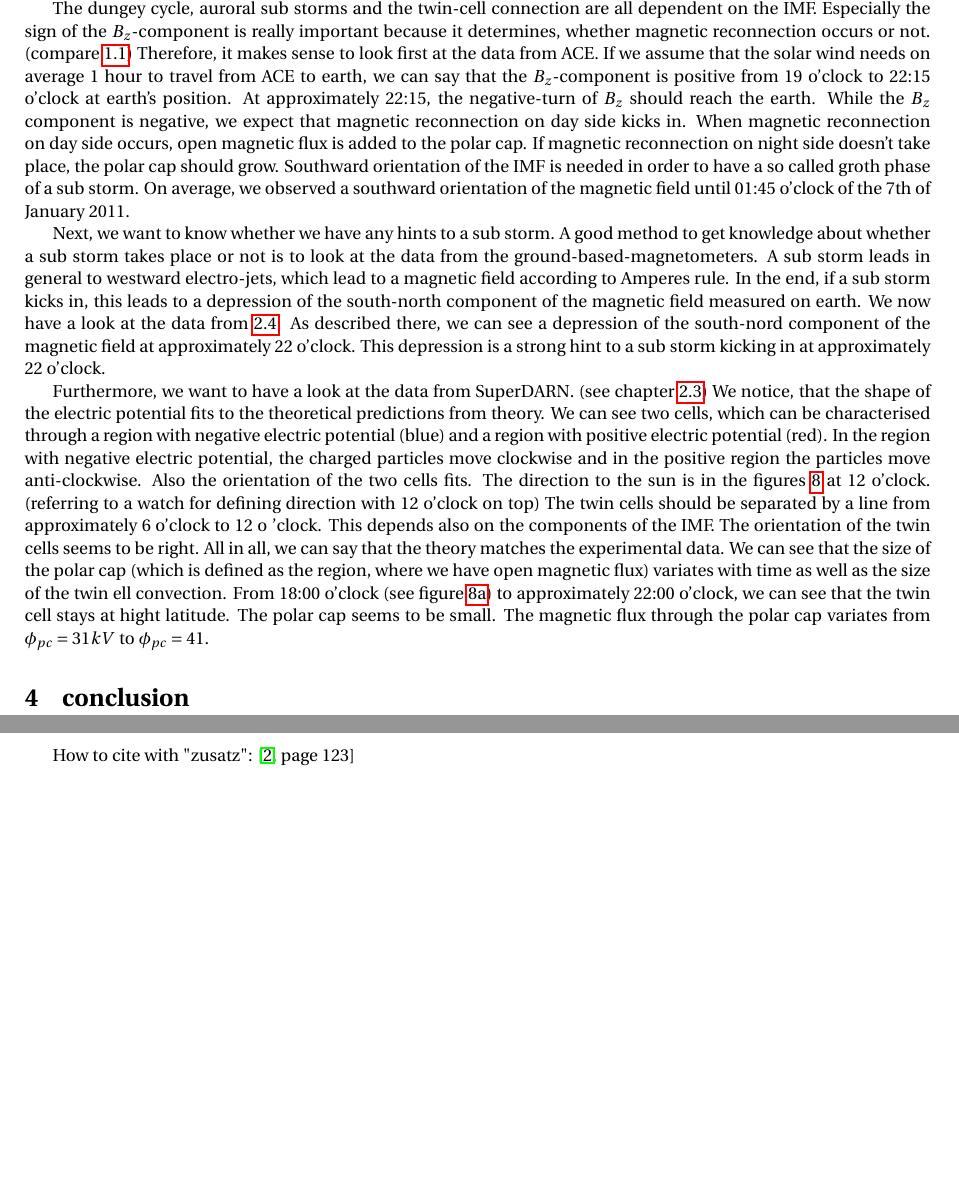
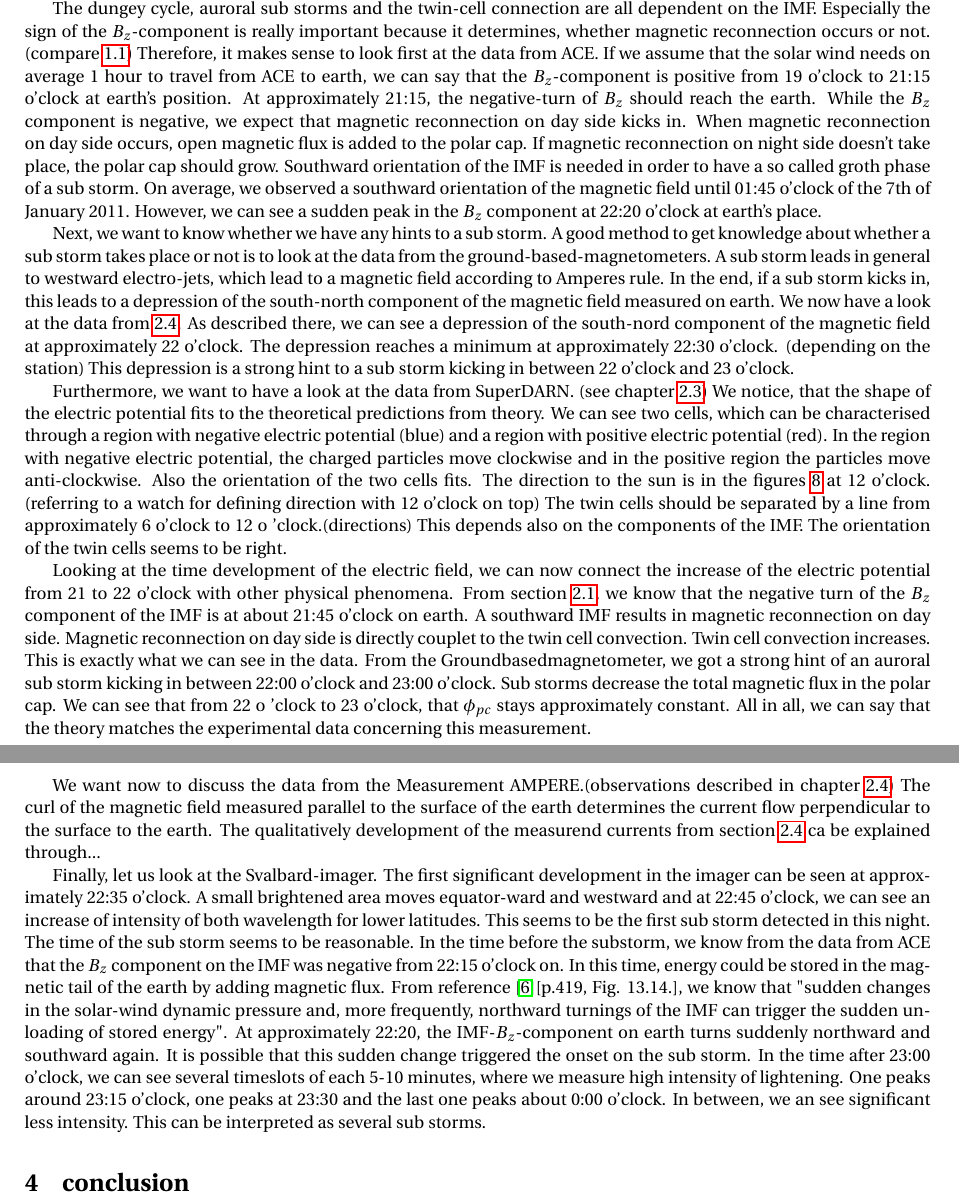
Before and after one commit to LukasPowalla/Space_Physics_Project_Sigve_Lukas, a LaTeX document (lukas/latex/SpacePhysics_lukas.tex): two parts of pages 13 and 14 of 14 before the commit and two parts of pages 13 and 14 of 15 after it, joined at a grey line, cut so that both start at the same text, the shorter picture padded with empty space. Compiled offline with pdfLaTeX.

Commit message:
I am now almost finished with everything; I have to answer now several questions and strange things, which occured and which I cannot really good explain. most important things that need to e clarified: - How is the strength of the Birkeland currents coupled to the dungey cycle/ as a function of IMF - Why exist FAC? - Is the Pedersen current caused by the dynamo layer? (80-120 km, the thing with gyyrofrequency) - Is my interpretation of the dungey cycle in therms of a steady state picture right. Is the dungey cycle important when it comes to a sub storm ?
AMPERE discussion part couldn't be finished due to a lack of knowledge
general check up of all mentioned times should be done
general link to literature should be intensivated.
conclusion part has to be written

```diff
--- a/lukas/latex/SpacePhysics_lukas.tex
+++ b/lukas/latex/SpacePhysics_lukas.tex
@@ -467,28 +469,33 @@ In this section, we want to explain our observations. We will also try to connec
 It is also very interesting to see, whether the data from the different measurements can be interpreted in a sense-full, physical way.
 %ACE- discussion
 
-The dungey cycle, auroral sub storms and the twin-cell connection are all dependent on the IMF. Especially the sign of the $B_z$-component is really important because it determines, whether magnetic reconnection occurs or not. (compare \ref{_CHAP_THEO_Dungey cycle}) Therefore, it makes sense to look first at the data from ACE. If we assume that the solar wind needs on average 1 hour to travel from ACE to earth, we can say that the $B_z$-component is positive from 19 o'clock to 22:15 o'clock at earth's position. At approximately 22:15, the negative-turn of $B_z$ should reach the earth.
+The dungey cycle, auroral sub storms and the twin-cell connection are all dependent on the IMF. Especially the sign of the $B_z$-component is really important because it determines, whether magnetic reconnection occurs or not. (compare \ref{_CHAP_THEO_Dungey cycle}) Therefore, it makes sense to look first at the data from ACE. If we assume that the solar wind needs on average 1 hour to travel from ACE to earth, we can say that the $B_z$-component is positive from 19 o'clock to 21:15 o'clock at earth's position. At approximately 21:15, the negative-turn of $B_z$ should reach the earth.
 While the $B_z$ component is negative, we expect that magnetic reconnection on day side kicks in. When magnetic reconnection on day side occurs, open magnetic flux is added to the polar cap. If magnetic reconnection on night side doesn't take place, the polar cap should grow.
 Southward orientation of the IMF is needed in order to have a so called groth phase of a sub storm.
-On average, we observed a southward orientation of the magnetic field until 01:45 o'clock of the 7th of January 2011.
+On average, we observed a southward orientation of the magnetic field until 01:45 o'clock of the 7th of January 2011. However, we can see a sudden peak in the $B_z$ component at 22:20 o'clock at earth's place.
 %Groundbasedmagnetometer- discussion
 
 Next, we want to know whether we have any hints to a sub storm. A good method to get knowledge about whether a sub storm takes place or not is to look at the data from the ground-based-magnetometers. A sub storm leads in general to westward electro-jets, which lead to a magnetic field according to Amperes rule. In the end, if a sub storm kicks in, this leads to a depression of the south-north component of the magnetic field measured on earth.
-We now have a look at the data from \ref{0_CHAPTER_AMPERE}. As described there, we can see a depression of the south-nord component of the magnetic field at approximately 22 o'clock. This depression is a strong hint to a sub storm kicking in at approximately 22 o'clock.
+We now have a look at the data from \ref{0_CHAPTER_AMPERE}. As described there, we can see a depression of the south-nord component of the magnetic field at approximately 22 o'clock. The depression reaches a minimum at approximately 22:30 o'clock. (depending on the station) This depression is a strong hint to a sub storm kicking in between 22 o'clock and 23 o'clock.
 % KOMENTAR: Not finished yet
 
 % Superdarn
 Furthermore, we want to have a look at the data from SuperDARN. (see chapter \ref{0_CHAPTER_SUPERDARN})
 We notice, that the shape of the electric potential fits to the theoretical predictions from theory. We can see two cells, which can be characterised through a region with negative electric potential (blue) and a region with positive electric potential (red). In the region with negative electric potential, the charged particles move clockwise and in the positive region the particles move anti-clockwise.
-Also the orientation of the two cells fits. The direction to the sun is in the figures \ref{Super_overview} at 12 o'clock. (referring to a watch for defining direction with 12 o'clock on top) The twin cells should be separated by a line from approximately 6 o'clock to 12 o 'clock. This depends also on the components of the IMF. The orientation of the twin cells seems to be right.   All in all, we can say that the theory matches the experimental data.
-We can see that the size of the polar cap (which is defined as the region, where we have open magnetic flux) variates with time as well as the size of the twin ell convection. From 18:00 o'clock (see figure \ref{Super_18}) to approximately 22:00 o'clock, we can see that the twin cell stays at hight latitude. The polar cap seems to be small. The magnetic flux through the polar cap variates from $\phi_{pc}=31 k V$ to $\phi_{pc}=41$.
+Also the orientation of the two cells fits. The direction to the sun is in the figures \ref{Super_overview} at 12 o'clock. (referring to a watch for defining direction with 12 o'clock on top) The twin cells should be separated by a line from approximately 6 o'clock to 12 o 'clock.(directions) This depends also on the components of the IMF. The orientation of the twin cells seems to be right.
 
+Looking at the time development of the electric field, we can now connect the increase of the electric potential from 21 to 22 o'clock with other physical phenomena. From section \ref{0_CHAPTER_ACE}, we know that the negative turn of the $B_z$ component of the IMF is at about 21:45 o'clock on earth. A southward IMF results in magnetic reconnection on day side. Magnetic reconnection on day side is directly couplet to the twin cell convection. Twin cell convection increases. This is exactly what we can see in the data. From the Groundbasedmagnetometer, we got a strong  hint of an auroral sub storm kicking in between 22:00 o'clock and 23:00 o'clock. Sub storms decrease the total magnetic flux in the polar cap. We can see that from 22 o 'clock to 23 o'clock, that $\phi_{pc}$ stays approximately constant.
+All in all, we can say that the theory matches the experimental data concerning this measurement.
 %KOMENTAR: Not finished yet
 
 % Ampere discussion
-
+We want now to discuss the data from the Measurement AMPERE.(observations described in chapter \ref{0_CHAPTER_AMPERE}) The  curl of the magnetic field measured parallel to the surface of the earth determines the current flow perpendicular to the surface to the earth.
+The qualitatively development of the measurend currents from section \ref{0_CHAPTER_AMPERE} ca be explained through...
+%KOMENTAR: What determines the strength of the Field aligned currents?
 
 % Svalbardimager- discussion
+Finally, let us look at the Svalbard-imager. The first significant development in the imager can be seen at approximately 22:35 o'clock. A small brightened area moves equator-ward and westward and at 22:45 o'clock, we can see an increase of intensity of both wavelength for lower latitudes. This seems to be the first sub storm detected in this night. The time of the sub storm seems to be reasonable. In the time before the substorm, we know from the data from ACE that the $B_z$ component on the IMF was negative from 22:15 o'clock on. In this time, energy could be stored in the magnetic tail of the earth by adding magnetic flux. From reference \cite{Buch2}[p.419, Fig. 13.14.], we know that "sudden changes in the solar-wind dynamic pressure and, more frequently, northward turnings of the IMF can trigger the sudden unloading of stored energy". At approximately 22:20, the IMF-$B_z$-component on earth turns suddenly northward and southward again. It is possible that this sudden change triggered the onset on the sub storm.
+In the time after 23:00 o'clock, we can see several timeslots of each 5-10 minutes, where we measure high intensity of lightening. One peaks around 23:15 o'clock, one peaks at 23:30 and the last one peaks about 0:00 o'clock. In between, we an see significant less intensity. This can be interpreted as several sub storms.
 
 \section{conclusion}
 
@@ -496,8 +503,7 @@ We can see that the size of the polar cap (which is defined as the region, where
 
 
 \newpage
-How to cite with "zusatz":
-\cite[page 123]{Link2}
+
 
 
 
```
Also changed, not shown: lukas/latex/SpacePhysics_lukas.tex (10 more changed lines), 4 other files.
